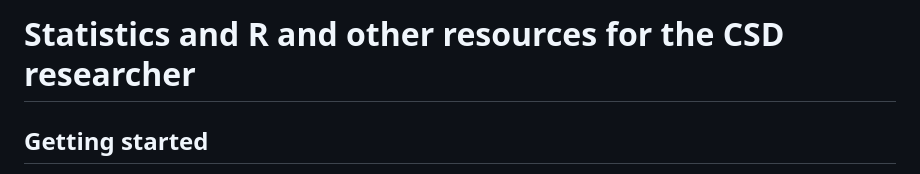
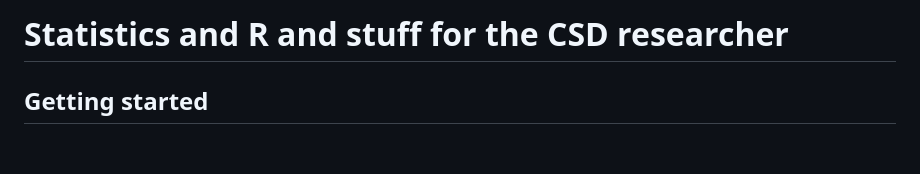
Before and after one commit to rbcavanaugh/csd-stats, a Markdown page: README.md, the part around the change. Drawn GitHub-style; blank space fills up the shorter version.

```diff
--- a/README.md
+++ b/README.md
@@ -1,5 +1,5 @@
 
-# Statistics and R and other resources for the CSD researcher
+# Statistics and R and stuff for the CSD researcher
 
 ## Getting started
 
```
